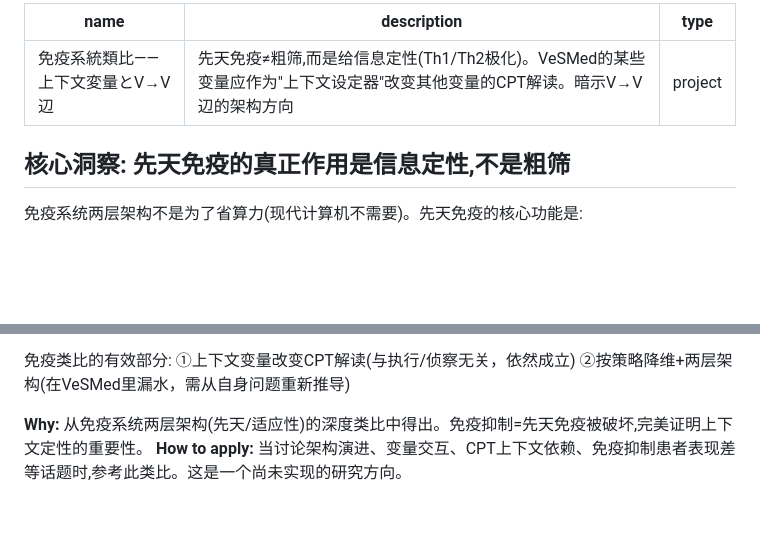
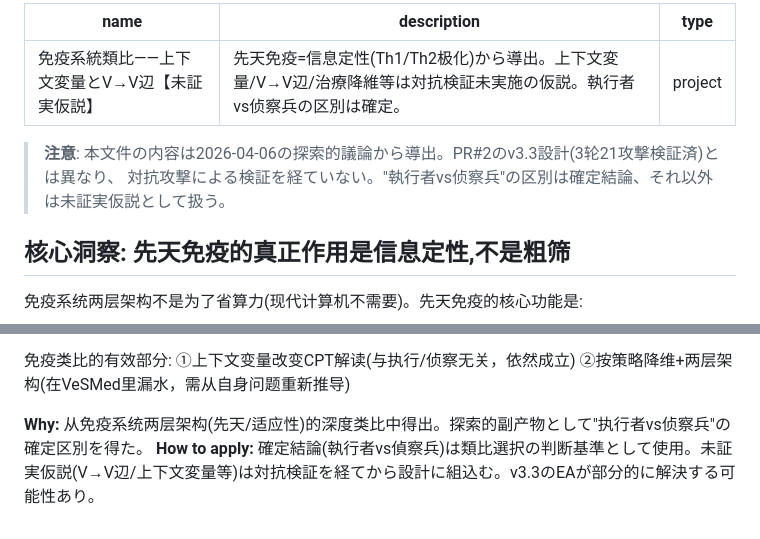
Before and after one commit to itosa-kazu/VeSMed-v3, a Markdown page: .claude-memory/project_immune_system_analogy.md, 2 parts joined by grey strips. Rendered like a GitHub page; blank space fills up the shorter version.

```diff
--- a/.claude-memory/project_immune_system_analogy.md
+++ b/.claude-memory/project_immune_system_analogy.md
@@ -1,8 +1,11 @@
 ---
-name: 免疫系統類比——上下文変量とV→V辺
-description: 先天免疫≠粗筛,而是给信息定性(Th1/Th2极化)。VeSMed的某些变量应作为"上下文设定器"改变其他变量的CPT解读。暗示V→V辺的架构方向
+name: 免疫系統類比——上下文変量とV→V辺【未証実仮説】
+description: 先天免疫=信息定性(Th1/Th2极化)から導出。上下文変量/V→V辺/治療降維等は対抗検証未実施の仮説。執行者vs侦察兵の区別は確定。
 type: project
 ---
+
+> **注意**: 本文件の内容は2026-04-06の探索的議論から導出。PR#2のv3.3設計(3轮21攻撃検証済)とは異なり、
+> 対抗攻撃による検証を経ていない。"執行者vs侦察兵"の区別は確定結論、それ以外は未証実仮説として扱う。
 
 ## 核心洞察: 先天免疫的真正作用是**信息定性**,不是粗筛
 
@@ -93,5 +96,5 @@ VeSMed映射:
 
 免疫类比的有效部分: ①上下文变量改变CPT解读(与执行/侦察无关，依然成立) ②按策略降维+两层架构(在VeSMed里漏水，需从自身问题重新推导)
 
-**Why:** 从免疫系统两层架构(先天/适应性)的深度类比中得出。免疫抑制=先天免疫被破坏,完美证明上下文定性的重要性。
-**How to apply:** 当讨论架构演进、变量交互、CPT上下文依赖、免疫抑制患者表现差等话题时,参考此类比。这是一个尚未实现的研究方向。
+**Why:** 从免疫系统两层架构(先天/适应性)的深度类比中得出。探索的副产物として"执行者vs侦察兵"の確定区別を得た。
+**How to apply:** 確定結論(執行者vs偵察兵)は類比選択の判断基準として使用。未証実仮説(V→V辺/上下文変量等)は対抗検証を経てから設計に組込む。v3.3のEAが部分的に解決する可能性あり。
```
Also changed, not shown: .claude-memory/MEMORY.md (+2 -2 lines), .claude-memory/project_olfactory_time_series.md (+57 -67 lines).
